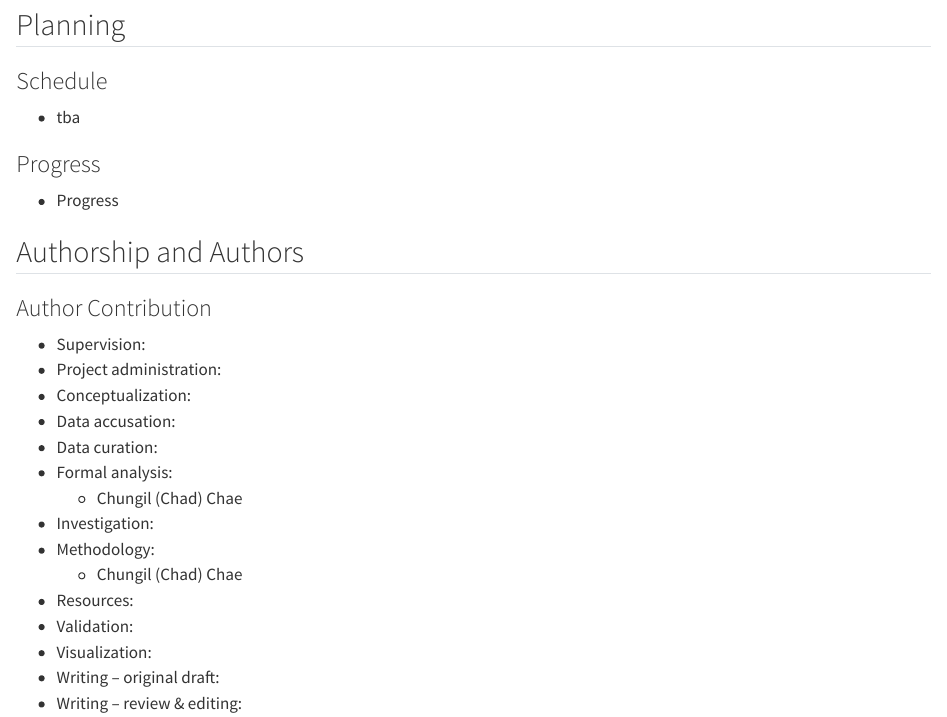
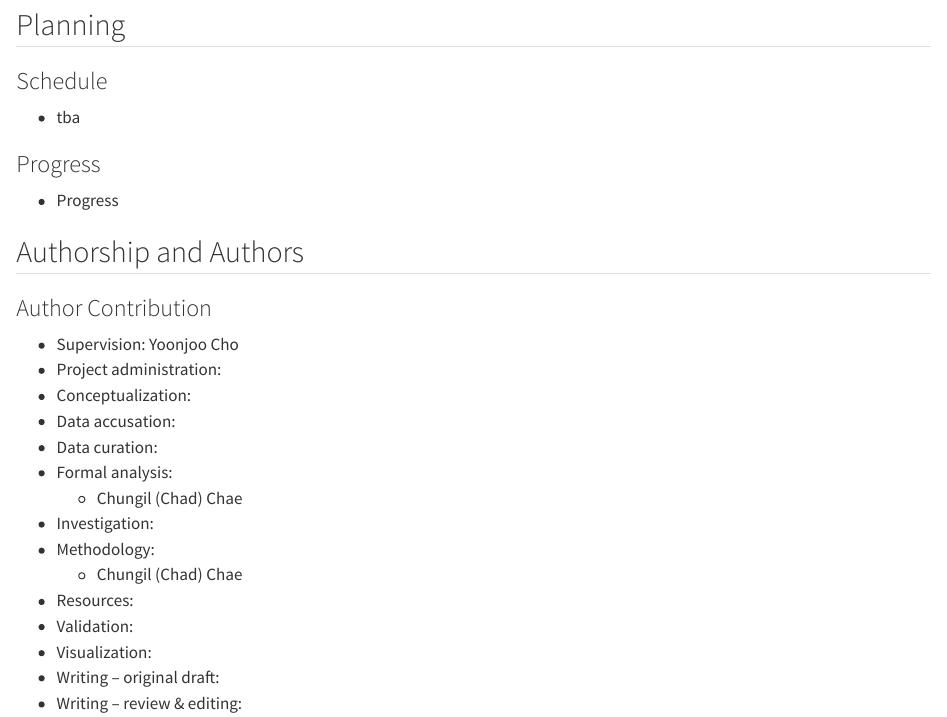
Before and after one commit to chadchae/rp_2024_woman_leadership, a Quarto document (index.qmd): the page in a window 1100 px wide, from 190 px down. Rendered offline with R 4.5, knitr and Pandoc in place of Quarto, with nearby package versions.

Commit message:
contents update

```diff
--- a/index.qmd
+++ b/index.qmd
@@ -16,7 +16,7 @@
 
 ### Author Contribution
 
-- Supervision:
+- Supervision: Yoonjoo Cho
 - Project administration:
 - Conceptualization:
 - Data accusation:
```
Also changed, not shown: docs/search.json, 4 other files.
